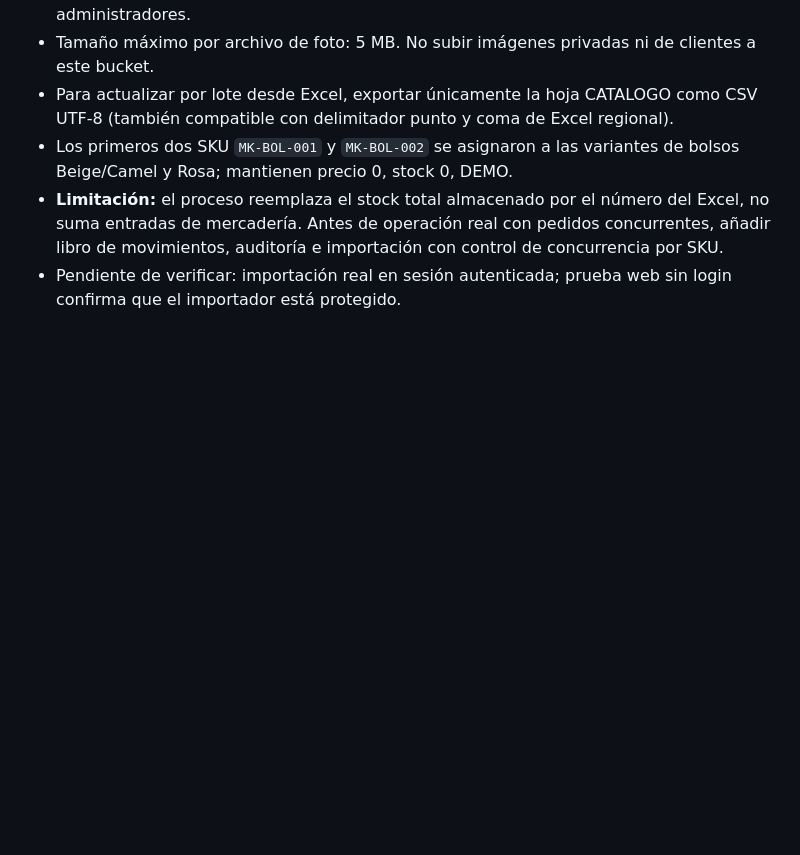
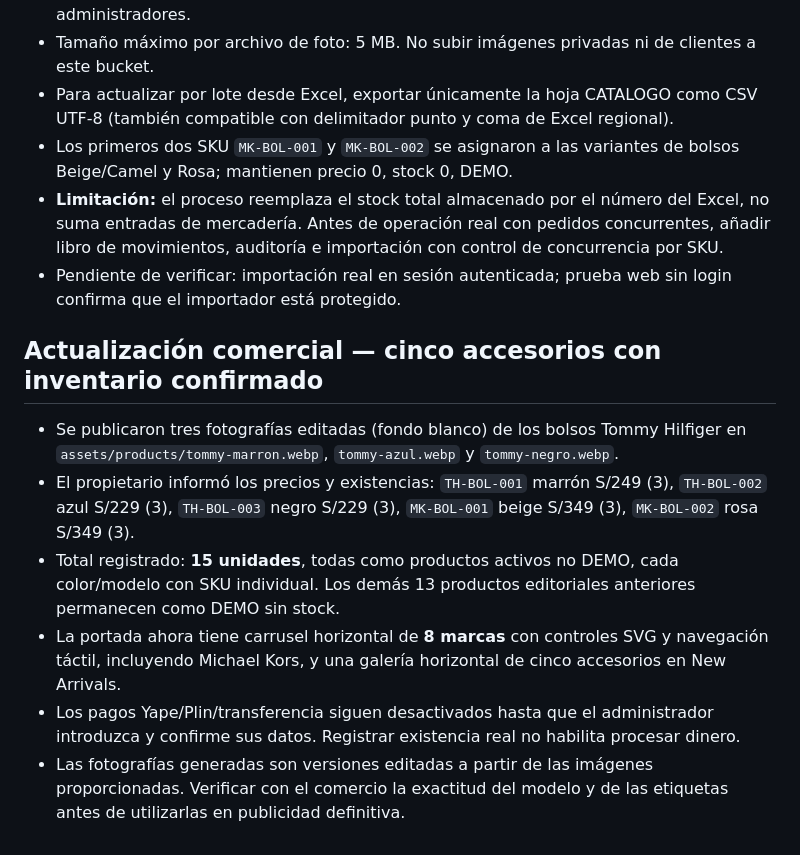
Before and after one commit to jlservigon-del/mi-tienda, a Markdown page: README.md, the part around the change. Rendered like a GitHub page; blank space fills up the shorter version.

Commit message:
Registrar catálogo real, cantidades y carrusel de marcas

```diff
--- a/README.md
+++ b/README.md
@@ -124,3 +124,12 @@ Consulta `marketing/REDES_SOCIALES_MIAMI_STORE.md` para la hoja de ruta de Faceb
 - Los primeros dos SKU `MK-BOL-001` y `MK-BOL-002` se asignaron a las variantes de bolsos Beige/Camel y Rosa; mantienen precio 0, stock 0, DEMO.
 - **Limitación:** el proceso reemplaza el stock total almacenado por el número del Excel, no suma entradas de mercadería. Antes de operación real con pedidos concurrentes, añadir libro de movimientos, auditoría e importación con control de concurrencia por SKU.
 - Pendiente de verificar: importación real en sesión autenticada; prueba web sin login confirma que el importador está protegido.
+
+## Actualización comercial — cinco accesorios con inventario confirmado
+
+- Se publicaron tres fotografías editadas (fondo blanco) de los bolsos Tommy Hilfiger en `assets/products/tommy-marron.webp`, `tommy-azul.webp` y `tommy-negro.webp`.
+- El propietario informó los precios y existencias: `TH-BOL-001` marrón S/249 (3), `TH-BOL-002` azul S/229 (3), `TH-BOL-003` negro S/229 (3), `MK-BOL-001` beige S/349 (3), `MK-BOL-002` rosa S/349 (3).
+- Total registrado: **15 unidades**, todas como productos activos no DEMO, cada color/modelo con SKU individual. Los demás 13 productos editoriales anteriores permanecen como DEMO sin stock.
+- La portada ahora tiene carrusel horizontal de **8 marcas** con controles SVG y navegación táctil, incluyendo Michael Kors, y una galería horizontal de cinco accesorios en New Arrivals.
+- Los pagos Yape/Plin/transferencia siguen desactivados hasta que el administrador introduzca y confirme sus datos. Registrar existencia real no habilita procesar dinero.
+- Las fotografías generadas son versiones editadas a partir de las imágenes proporcionadas. Verificar con el comercio la exactitud del modelo y de las etiquetas antes de utilizarlas en publicidad definitiva.
```
